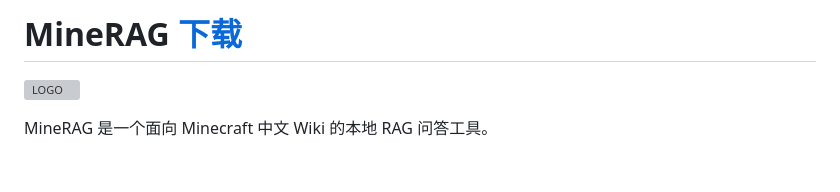
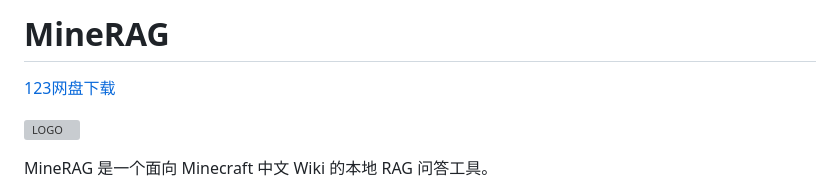
Before and after one commit to readme666/minecraft-wiki-assistant, a Markdown page: Readme.md, the part around the change. Rendered like a GitHub page; blank space fills up the shorter version; grey boxes are pictures that could not be loaded.

Commit message:
增加下载链接

```diff
--- a/Readme.md
+++ b/Readme.md
@@ -1,4 +1,8 @@
-# MineRAG [下载](https://github.com/readme666/minecraft-wiki-assistant/releases)
+# MineRAG
+
+[123网盘下载](https://github.com/readme666/minecraft-wiki-assistant/releases)
+
+
 ![LOGO](tauri-app/src/public/backround.png)
 
 MineRAG 是一个面向 Minecraft 中文 Wiki 的本地 RAG 问答工具。
```
